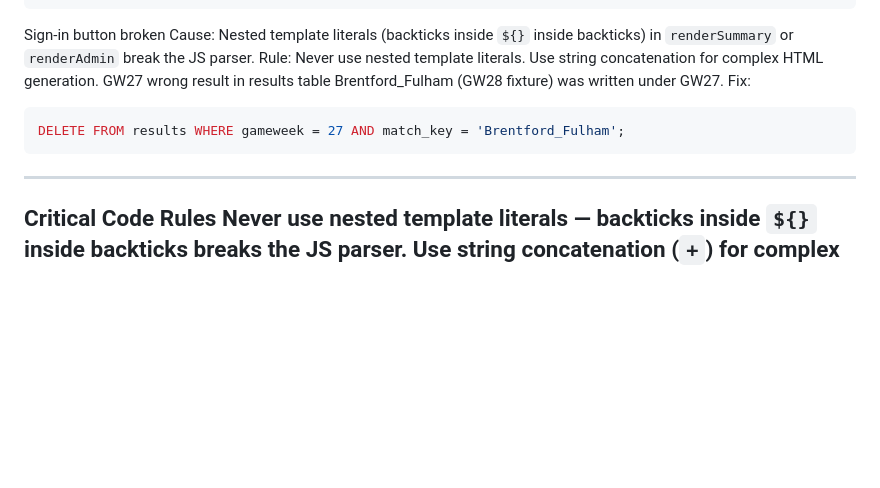
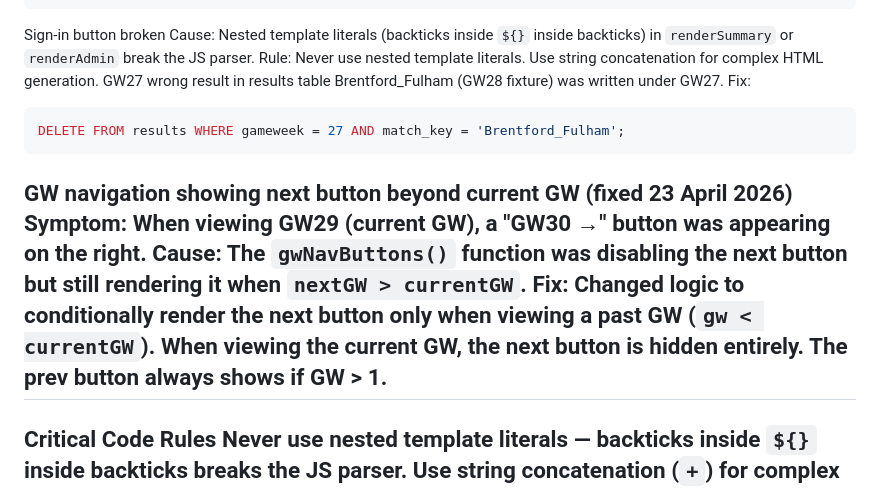
Before and after one commit to HawkOxford/guesstowin, a Markdown page: CLAUDE.md, the part around the change. Drawn GitHub-style; blank space fills up the shorter version.

Commit message:
Update CLAUDE.md: document GW navigation bug fix
Added entry to Known Bugs Fixed section documenting the GW30 button
appearing when viewing GW29 (current GW).

Co-Authored-By: Claude Sonnet 4.5 <noreply@anthropic.com>

````diff
--- a/CLAUDE.md
+++ b/CLAUDE.md
@@ -241,6 +241,10 @@ Brentford_Fulham (GW28 fixture) was written under GW27. Fix:
 ```sql
 DELETE FROM results WHERE gameweek = 27 AND match_key = 'Brentford_Fulham';
 ```
+GW navigation showing next button beyond current GW (fixed 23 April 2026)
+Symptom: When viewing GW29 (current GW), a "GW30 →" button was appearing on the right.
+Cause: The `gwNavButtons()` function was disabling the next button but still rendering it when `nextGW > currentGW`.
+Fix: Changed logic to conditionally render the next button only when viewing a past GW (`gw < currentGW`). When viewing the current GW, the next button is hidden entirely. The prev button always shows if GW > 1.
 ---
 Critical Code Rules
 Never use nested template literals — backticks inside `${}` inside backticks breaks the JS parser. Use string concatenation (`+`) for complex HTML in template literals.
````
